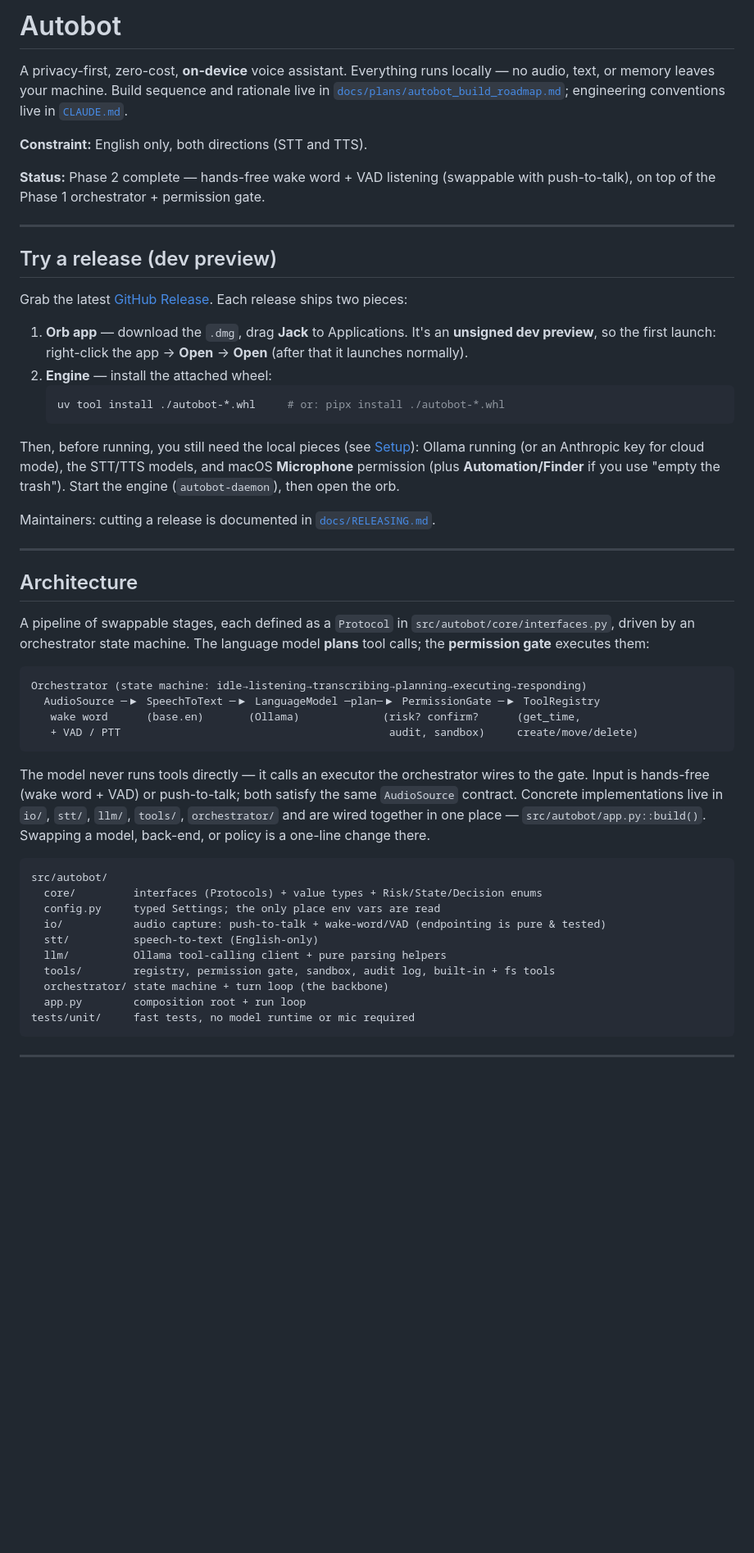
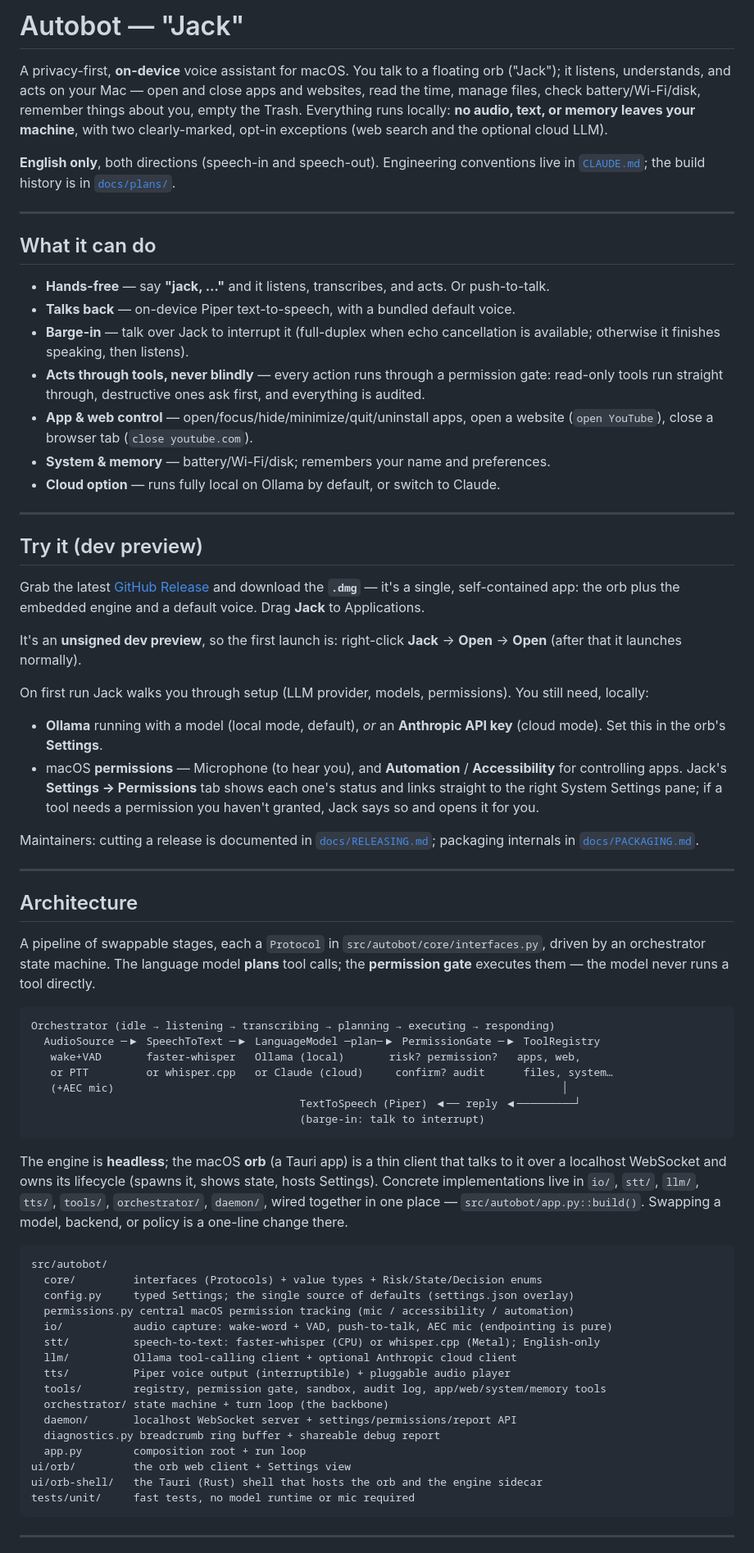
Before and after one commit to mdjakkariya/jacky, a Markdown page: README.md, the part around one of its changes. Shown at 82% size. Rendered like a GitHub page; blank space fills up the shorter version.

````diff
--- a/README.md
+++ b/README.md
@@ -1,57 +1,99 @@
-# Autobot
+# Autobot — "Jack"
 
-A privacy-first, zero-cost, **on-device** voice assistant. Everything runs locally — no audio, text, or memory leaves your machine. Build sequence and rationale live in [`docs/plans/autobot_build_roadmap.md`](docs/plans/autobot_build_roadmap.md); engineering conventions live in [`CLAUDE.md`](CLAUDE.md).
+A privacy-first, **on-device** voice assistant for macOS. You talk to a floating
+orb ("Jack"); it listens, understands, and acts on your Mac — open and close apps
+and websites, read the time, manage files, check battery/Wi-Fi/disk, remember
+things about you, empty the Trash. Everything runs locally: **no audio, text, or
+memory leaves your machine**, with two clearly-marked, opt-in exceptions (web
+search and the optional cloud LLM).
 
-**Constraint:** English only, both directions (STT and TTS).
-
-**Status:** Phase 2 complete — hands-free wake word + VAD listening (swappable with push-to-talk), on top of the Phase 1 orchestrator + permission gate.
+**English only**, both directions (speech-in and speech-out). Engineering
+conventions live in [`CLAUDE.md`](CLAUDE.md); the build history is in
+[`docs/plans/`](docs/plans/).
 
 ---
 
-## Try a release (dev preview)
+## What it can do
 
-Grab the latest [GitHub Release](../../releases). Each release ships two pieces:
+- **Hands-free** — say **"jack, …"** and it listens, transcribes, and acts. Or
+  push-to-talk.
+- **Talks back** — on-device Piper text-to-speech, with a bundled default voice.
+- **Barge-in** — talk over Jack to interrupt it (full-duplex when echo
+  cancellation is available; otherwise it finishes speaking, then listens).
+- **Acts through tools, never blindly** — every action runs through a permission
+  gate: read-only tools run straight through, destructive ones ask first, and
+  everything is audited.
+- **App & web control** — open/focus/hide/minimize/quit/uninstall apps, open a
+  website (`open YouTube`), close a browser tab (`close youtube.com`).
+- **System & memory** — battery/Wi-Fi/disk; remembers your name and preferences.
+- **Cloud option** — runs fully local on Ollama by default, or switch to Claude.
 
-1. **Orb app** — download the `.dmg`, drag **Jack** to Applications. It's an
-   **unsigned dev preview**, so the first launch: right-click the app → **Open** →
-   **Open** (after that it launches normally).
-2. **Engine** — install the attached wheel:
-   ```bash
-   uv tool install ./autobot-*.whl     # or: pipx install ./autobot-*.whl
-   ```
+---
 
-Then, before running, you still need the local pieces (see [Setup](#setup-macos-apple-silicon)):
-Ollama running (or an Anthropic key for cloud mode), the STT/TTS models, and macOS
-**Microphone** permission (plus **Automation/Finder** if you use "empty the trash").
-Start the engine (`autobot-daemon`), then open the orb.
+## Try it (dev preview)
 
-Maintainers: cutting a release is documented in [`docs/RELEASING.md`](docs/RELEASING.md).
+Grab the latest [GitHub Release](../../releases) and download the **`.dmg`** — it's
+a single, self-contained app: the orb plus the embedded engine and a default
+voice. Drag **Jack** to Applications.
+
+It's an **unsigned dev preview**, so the first launch is: right-click **Jack** →
+**Open** → **Open** (after that it launches normally).
+
+On first run Jack walks you through setup (LLM provider, models, permissions). You
+still need, locally:
+
+- **Ollama** running with a model (local mode, default), *or* an **Anthropic API
+  key** (cloud mode). Set this in the orb's **Settings**.
+- macOS **permissions** — Microphone (to hear you), and **Automation** /
+  **Accessibility** for controlling apps. Jack's **Settings → Permissions** tab
+  shows each one's status and links straight to the right System Settings pane; if
+  a tool needs a permission you haven't granted, Jack says so and opens it for you.
+
+Maintainers: cutting a release is documented in [`docs/RELEASING.md`](docs/RELEASING.md);
+packaging internals in [`docs/PACKAGING.md`](docs/PACKAGING.md).
 
 ---
 
 ## Architecture
 
-A pipeline of swappable stages, each defined as a `Protocol` in `src/autobot/core/interfaces.py`, driven by an orchestrator state machine. The language model **plans** tool calls; the **permission gate** executes them:
+A pipeline of swappable stages, each a `Protocol` in
+`src/autobot/core/interfaces.py`, driven by an orchestrator state machine. The
+language model **plans** tool calls; the **permission gate** executes them — the
+model never runs a tool directly.
 
 ```
-Orchestrator (state machine: idle→listening→transcribing→planning→executing→responding)
+Orchestrator (idle → listening → transcribing → planning → executing → responding)
   AudioSource ─▶ SpeechToText ─▶ LanguageModel ─plan─▶ PermissionGate ─▶ ToolRegistry
-   wake word      (base.en)       (Ollama)             (risk? confirm?      (get_time,
-   + VAD / PTT                                          audit, sandbox)     create/move/delete)
+   wake+VAD       faster-whisper   Ollama (local)       risk? permission?   apps, web,
+   or PTT         or whisper.cpp   or Claude (cloud)     confirm? audit      files, system…
+   (+AEC mic)                                                                      │
+                                          TextToSpeech (Piper) ◀── reply ◀─────────┘
+                                          (barge-in: talk to interrupt)
 ```
 
-The model never runs tools directly — it calls an executor the orchestrator wires to the gate. Input is hands-free (wake word + VAD) or push-to-talk; both satisfy the same `AudioSource` contract. Concrete implementations live in `io/`, `stt/`, `llm/`, `tools/`, `orchestrator/` and are wired together in one place — `src/autobot/app.py::build()`. Swapping a model, back-end, or policy is a one-line change there.
+The engine is **headless**; the macOS **orb** (a Tauri app) is a thin client that
+talks to it over a localhost WebSocket and owns its lifecycle (spawns it, shows
+state, hosts Settings). Concrete implementations live in `io/`, `stt/`, `llm/`,
+`tts/`, `tools/`, `orchestrator/`, `daemon/`, wired together in one place —
+`src/autobot/app.py::build()`. Swapping a model, backend, or policy is a one-line
+change there.
 
 ```
 src/autobot/
   core/         interfaces (Protocols) + value types + Risk/State/Decision enums
-  config.py     typed Settings; the only place env vars are read
-  io/           audio capture: push-to-talk + wake-word/VAD (endpointing is pure & tested)
-  stt/          speech-to-text (English-only)
-  llm/          Ollama tool-calling client + pure parsing helpers
-  tools/        registry, permission gate, sandbox, audit log, built-in + fs tools
+  config.py     typed Settings; the single source of defaults (settings.json overlay)
+  permissions.py central macOS permission tracking (mic / accessibility / automation)
+  io/           audio capture: wake-word + VAD, push-to-talk, AEC mic (endpointing is pure)
+  stt/          speech-to-text: faster-whisper (CPU) or whisper.cpp (Metal); English-only
+  llm/          Ollama tool-calling client + optional Anthropic cloud client
+  tts/          Piper voice output (interruptible) + pluggable audio player
+  tools/        registry, permission gate, sandbox, audit log, app/web/system/memory tools
   orchestrator/ state machine + turn loop (the backbone)
+  daemon/       localhost WebSocket server + settings/permissions/report API
+  diagnostics.py breadcrumb ring buffer + shareable debug report
   app.py        composition root + run loop
+ui/orb/         the orb web client + Settings view
+ui/orb-shell/   the Tauri (Rust) shell that hosts the orb and the engine sidecar
 tests/unit/     fast tests, no model runtime or mic required
 ```
 
````
Also changed, not shown: other parts of README.md (+159 -156 lines).
